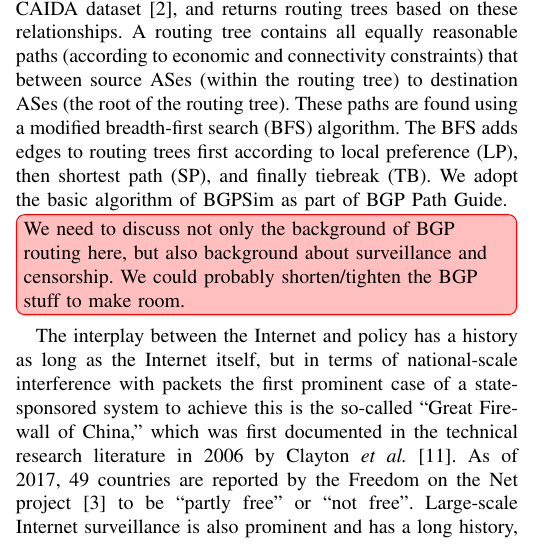
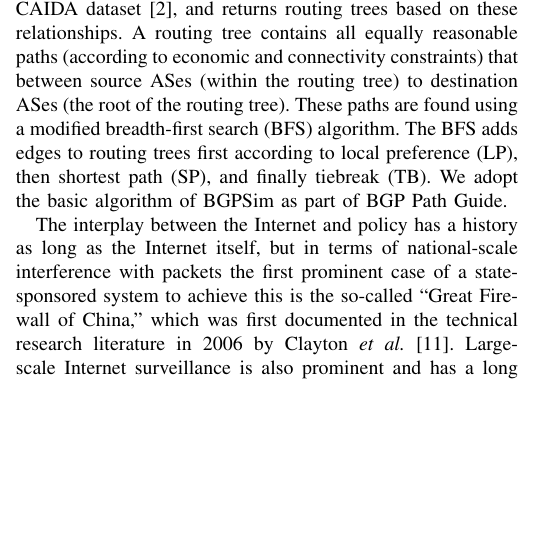
Before and after one commit to KirtusLeyba/BGPSimPy, a LaTeX paper (Paper/paper.tex, which reads Paper/background.tex): part of one column of page 2 of 10, cut so that both start at the same text, the shorter picture padded with empty space. Compiled offline with pdfLaTeX; a missing font is replaced by an installed copy or a similar font; a LaTeX package or settings file that is missing is left out.

Commit message:
removed a few repretitive sentences

```diff
--- a/Paper/background.tex
+++ b/Paper/background.tex
@@ -61,18 +61,12 @@ We adopt the basic algorithm of BGPSim
 %paper)
 as part of \toolname{}.
 
-\Ben[inline]{We need to discuss not only the background of BGP routing here, but
-also background about surveillance and censorship. We could probably shorten/tighten
-the BGP stuff to make room.}
-
 The interplay between the Internet and policy has a history as long as the
 Internet itself, but in terms of national-scale interference with packets the
 first prominent case of a state-sponsored system to achieve this is the
 so-called ``Great Firewall of China,'' which was first documented in the
 technical research literature in 2006 by Clayton \emph{et
-al.}~\cite{Clayton:2006:IGF:2166520.2166523}.  As of 2017, 49 countries are
-reported by the Freedom on the Net project~\cite{FOTN} to be ``partly free'' or
-``not free''.  Large-scale Internet surveillance is also prominent and has a
+al.}~\cite{Clayton:2006:IGF:2166520.2166523}. Large-scale Internet surveillance is also prominent and has a
 long history, but surveillance is not as easy to measure as censorship so only
 information dumps such as the 2013 Snowden revelations can give us a sense of
 the prevalence and time periods related to surveillance.  National-scale
```
